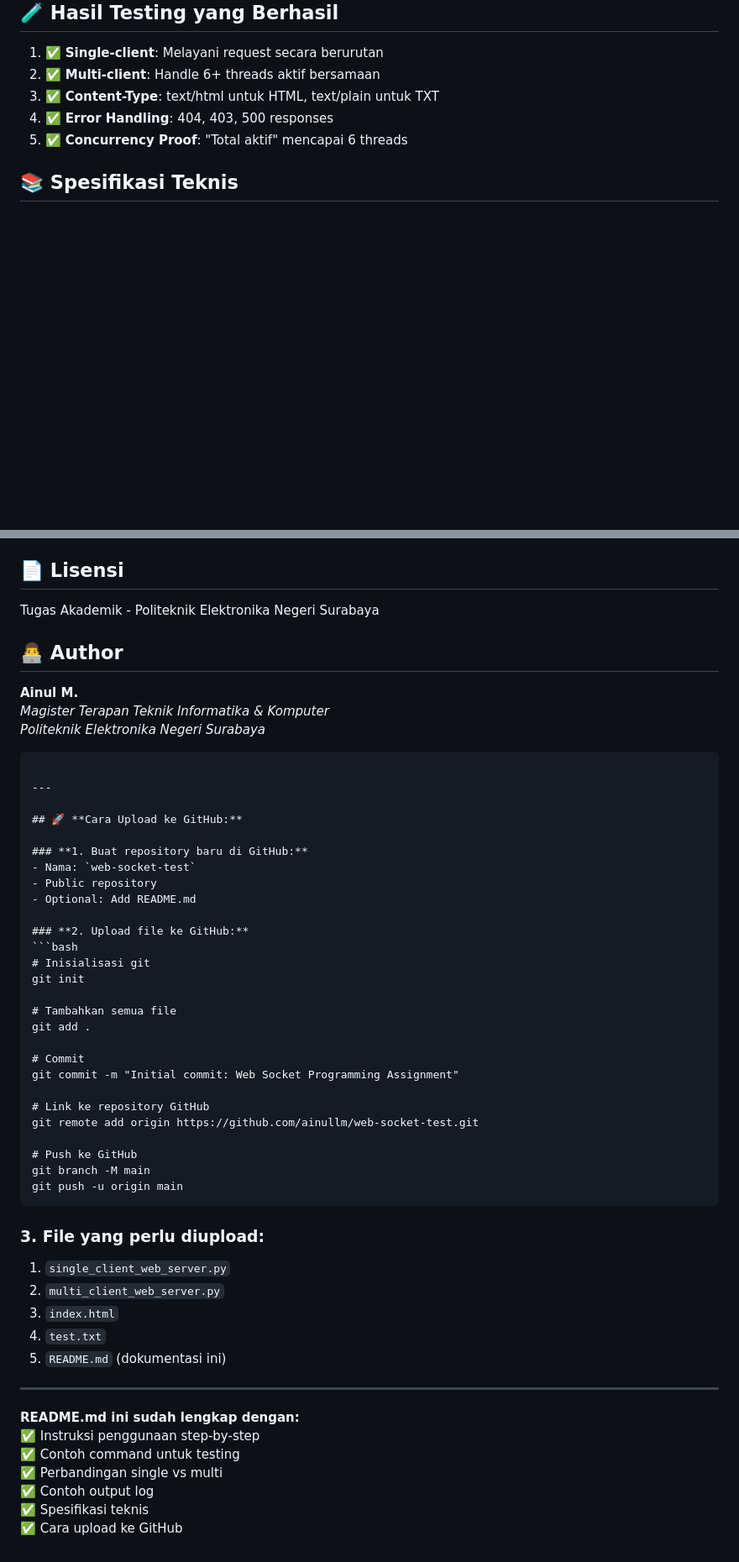
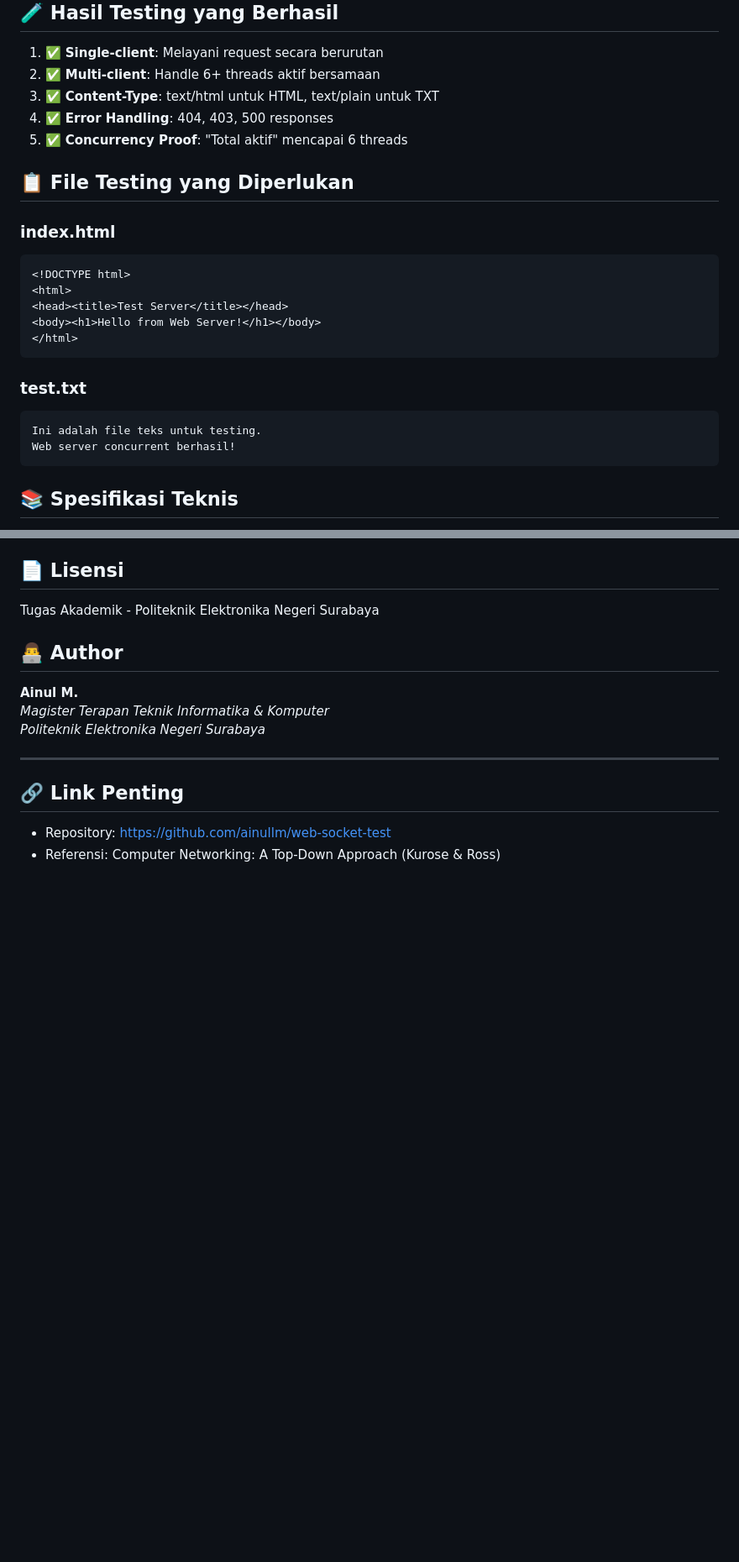
Before and after one commit to ainullm/web-socket-test, a Markdown page: README.md, 2 parts joined by grey strips. Shown at 84% size. GitHub-like rendering; blank space fills up the shorter version.

Commit message:
Update README with links and remove upload steps
Removed outdated upload instructions and added important links.

````diff
--- a/README.md
+++ b/README.md
@@ -164,6 +166,23 @@ for t in threads:
 4. ✅ **Error Handling**: 404, 403, 500 responses
 5. ✅ **Concurrency Proof**: "Total aktif" mencapai 6 threads
 
+## 📋 File Testing yang Diperlukan
+
+### **index.html**
+```html
+<!DOCTYPE html>
+<html>
+<head><title>Test Server</title></head>
+<body><h1>Hello from Web Server!</h1></body>
+</html>
+```
+
+### **test.txt**
+```
+Ini adalah file teks untuk testing.
+Web server concurrent berhasil!
+```
+
 ## 📚 Spesifikasi Teknis
 
 - **Bahasa**: Python 3.x
@@ -179,49 +198,9 @@ Tugas Akademik - Politeknik Elektronika Negeri Surabaya
 **Ainul M.**
 *Magister Terapan Teknik Informatika & Komputer*
 *Politeknik Elektronika Negeri Surabaya*
-```
 
 ---
 
-## 🚀 **Cara Upload ke GitHub:**
-
-### **1. Buat repository baru di GitHub:**
-- Nama: `web-socket-test`
-- Public repository
-- Optional: Add README.md
-
-### **2. Upload file ke GitHub:**
-```bash
-# Inisialisasi git
-git init
-
-# Tambahkan semua file
-git add .
-
-# Commit
-git commit -m "Initial commit: Web Socket Programming Assignment"
-
-# Link ke repository GitHub
-git remote add origin https://github.com/ainullm/web-socket-test.git
-
-# Push ke GitHub
-git branch -M main
-git push -u origin main
-```
-
-### **3. File yang perlu diupload:**
-1. `single_client_web_server.py`
-2. `multi_client_web_server.py`
-3. `index.html`
-4. `test.txt`
-5. `README.md` (dokumentasi ini)
-
----
-
-**README.md ini sudah lengkap dengan:**
-✅ Instruksi penggunaan step-by-step
-✅ Contoh command untuk testing
-✅ Perbandingan single vs multi
-✅ Contoh output log
-✅ Spesifikasi teknis
-✅ Cara upload ke GitHub
+## 🔗 Link Penting
+- Repository: https://github.com/ainullm/web-socket-test
+- Referensi: Computer Networking: A Top-Down Approach (Kurose & Ross)
````
Also changed, not shown: other parts of README.md (+9 -7 lines).
